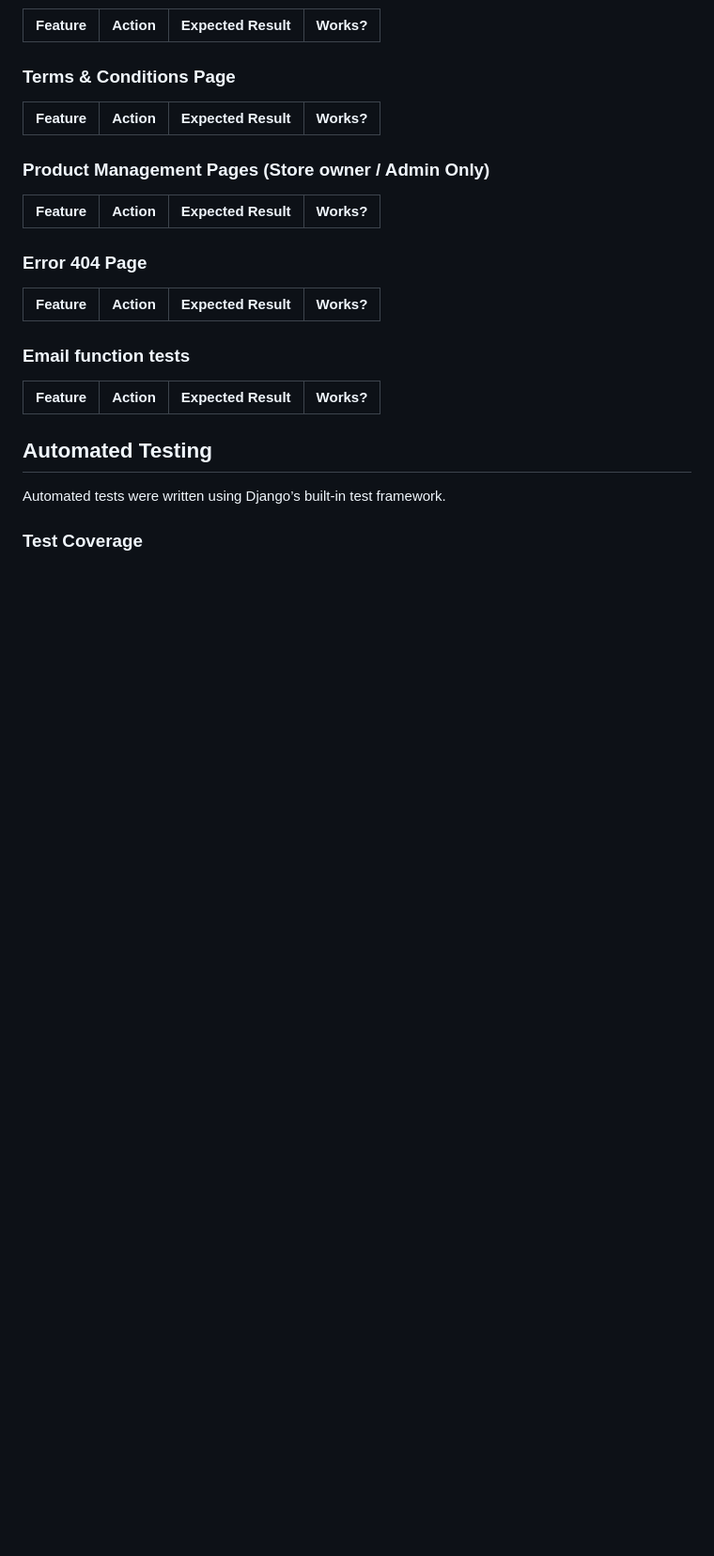
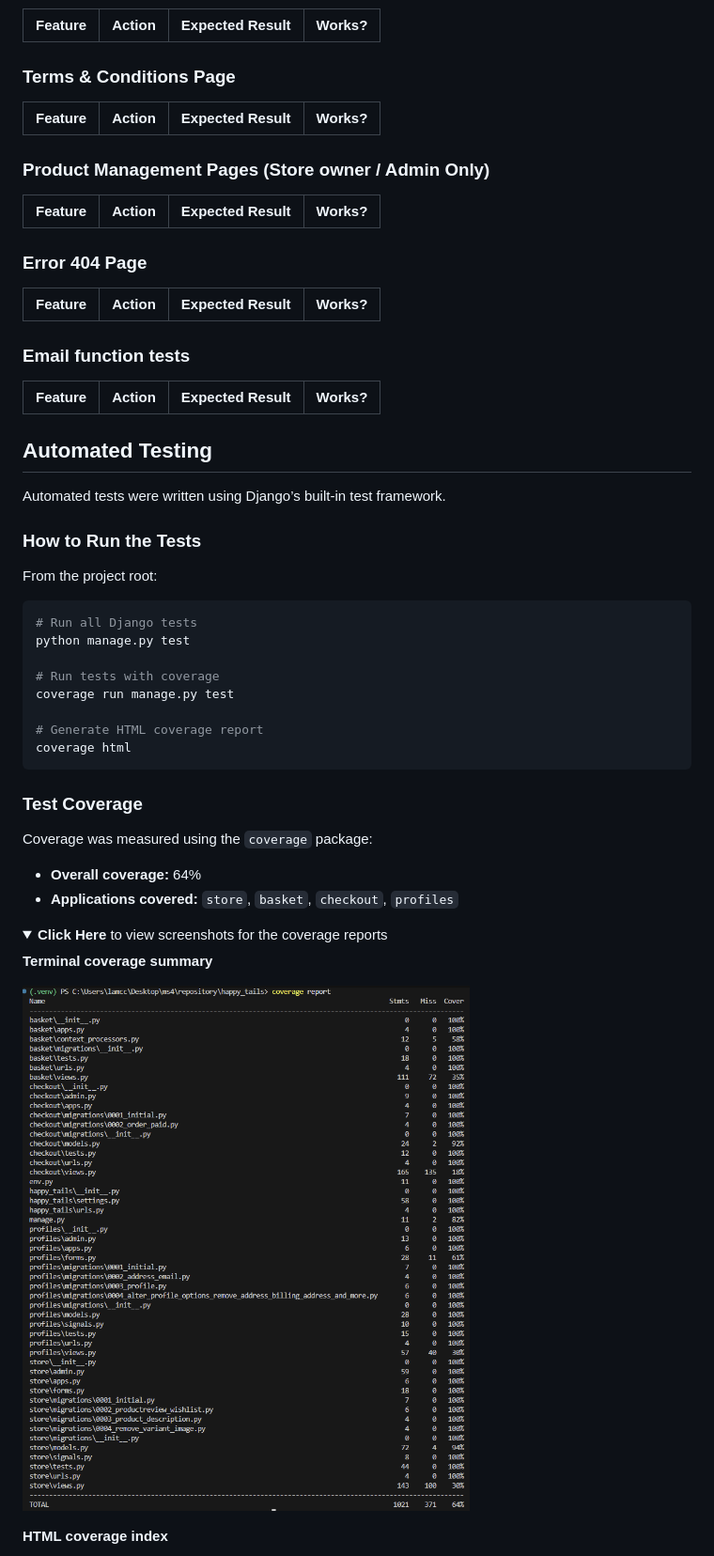
Before and after one commit to TheRealMcCall/happy_tails, a Markdown page: TESTING.md, the part around the change printed below. Shown: that part at 94% size. Rendered like a GitHub page; pictures changed too: documentation/testing/coverage_report.png (added); folded sections open; blank space fills up the shorter version.

Commit message:
Docs: Add automated testing section contents to TESTING.md

````diff
--- a/TESTING.md
+++ b/TESTING.md
@@ -181,4 +181,34 @@ Thorough manual testing was done for all critical user interactions across pages
 
 Automated tests were written using Django’s built-in test framework.
 
+### How to Run the Tests
+
+From the project root:
+
+```bash
+# Run all Django tests
+python manage.py test
+
+# Run tests with coverage
+coverage run manage.py test
+
+# Generate HTML coverage report
+coverage html
+```
+
 ### Test Coverage
+
+Coverage was measured using the `coverage` package:
+
+- **Overall coverage:** 64%
+- **Applications covered:** `store`, `basket`, `checkout`, `profiles`
+
+<details>
+<summary><strong>Click Here</strong> to view screenshots for the coverage reports</summary>
+
+**Terminal coverage summary**
+
+![Coverage Report](/documentation/testing/coverage_report.png)
+
+**HTML coverage index**
+
````
Also changed, not shown: other parts of TESTING.md (+14 -0 lines), documentation/testing/coverage_html.png (added).
